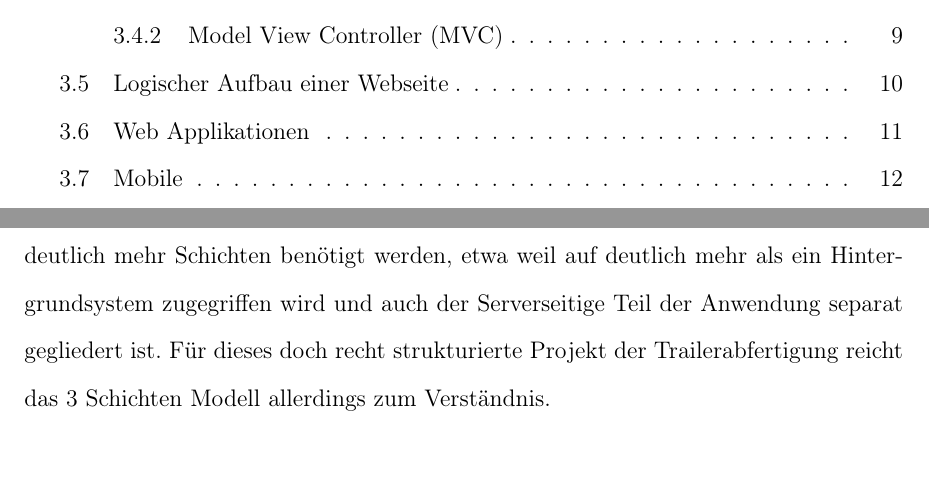
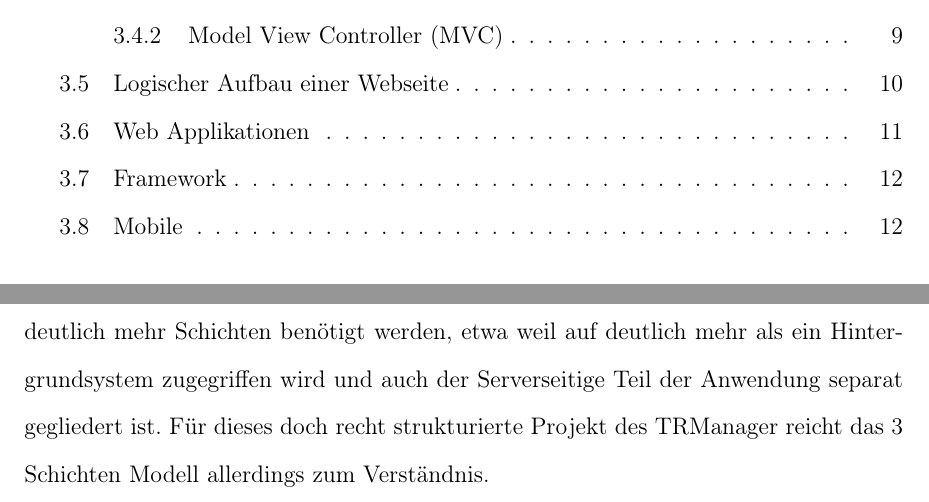
Before and after one commit to AlexandraNeffgen/TRManager_new_Paper, a LaTeX document (main.tex, which reads Kapitel/Grundlagen.tex): two parts of pages 7 and 21 of 27, joined at a grey line, cut so that both start at the same text. Compiled offline with pdfLaTeX; the source files are stored in an older character set and shown here as Unicode.

```diff
--- a/Kapitel/Grundlagen.tex
+++ b/Kapitel/Grundlagen.tex
@@ -108,6 +108,6 @@
 Mittlerweile reicht diese Darstellung kaum mehr aus, da deutlich mehr Schichten
 benötigt werden, etwa weil auf deutlich mehr als ein Hintergrundsystem
 zugegriffen wird und auch der Serverseitige Teil der Anwendung separat
-gegliedert ist. Für dieses doch recht strukturierte Projekt der
-Trailerabfertigung reicht das 3 Schichten Modell allerdings zum Verständnis.
+gegliedert ist. Für dieses doch recht strukturierte Projekt des TRManager reicht
+das 3 Schichten Modell allerdings zum Verständnis.
 
```
Also changed, not shown: Kapitel/Grundlagen.tex (4 more changed lines).
